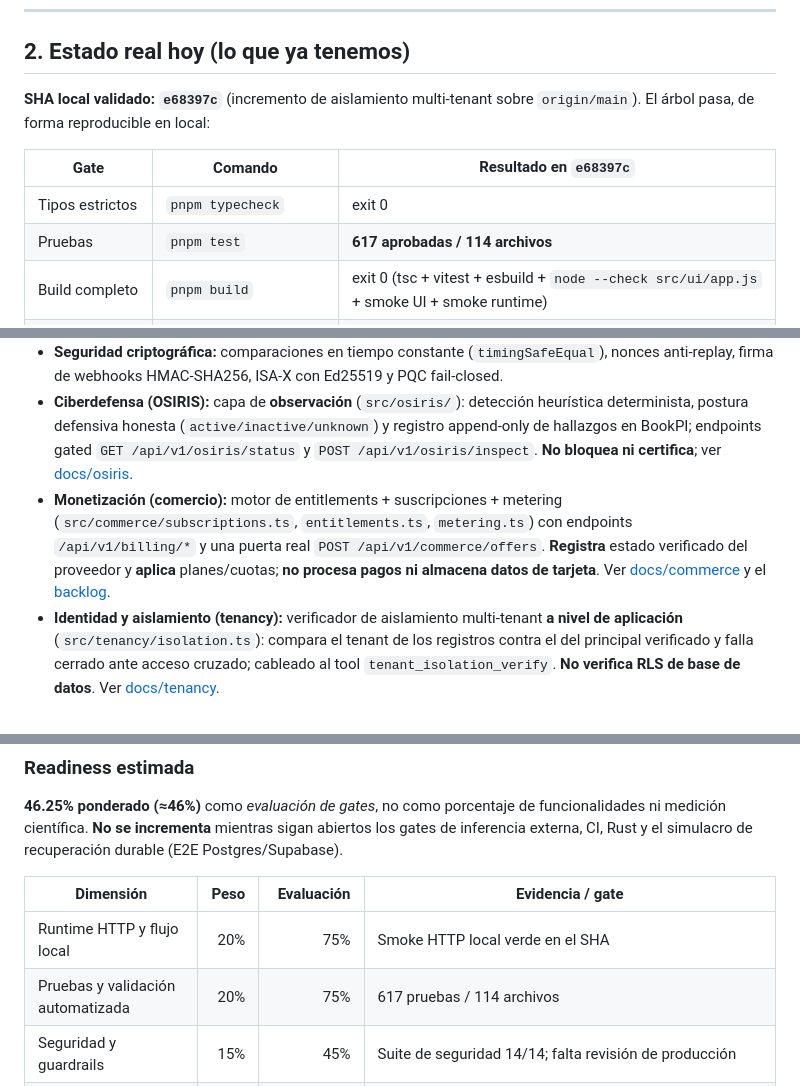
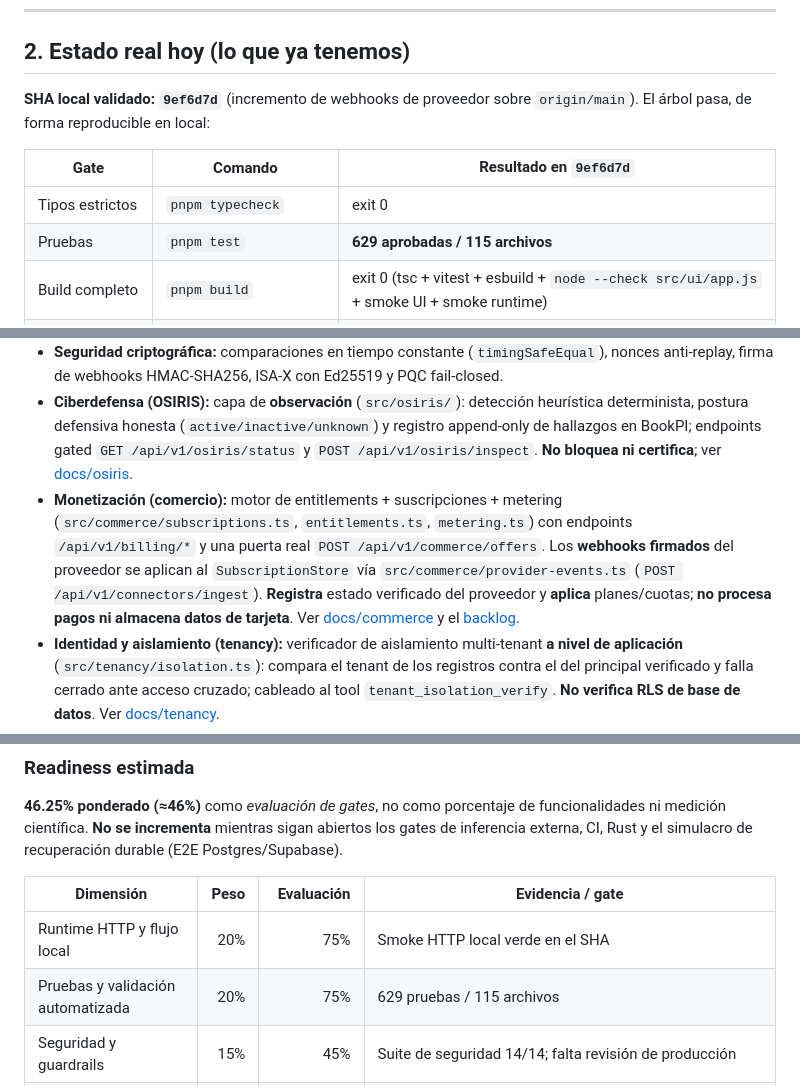
Before and after one commit to AnubisVillasenor1/ISABELLA-VERSION-TERMINUS-V6, a Markdown page: README.md, 3 parts joined by grey strips. GitHub-like rendering.

Commit message:
docs: record provider webhook bridge in README (SHA 9ef6d7d, 629/115)
Provenance: engine-generated
State: draft (pending human review to promote to verified)

```diff
--- a/README.md
+++ b/README.md
@@ -53,12 +53,12 @@ La visión es el **norte**; abajo se reporta, sin adornos, cuánto de ella exist
 
 ## 2. Estado real hoy (lo que ya tenemos)
 
-**SHA local validado: `e68397c`** (incremento de aislamiento multi-tenant sobre `origin/main`). El árbol pasa, de forma reproducible en local:
+**SHA local validado: `9ef6d7d`** (incremento de webhooks de proveedor sobre `origin/main`). El árbol pasa, de forma reproducible en local:
 
-| Gate | Comando | Resultado en `e68397c` |
+| Gate | Comando | Resultado en `9ef6d7d` |
 |---|---|---|
 | Tipos estrictos | `pnpm typecheck` | exit 0 |
-| Pruebas | `pnpm test` | **617 aprobadas / 114 archivos** |
+| Pruebas | `pnpm test` | **629 aprobadas / 115 archivos** |
 | Build completo | `pnpm build` | exit 0 (tsc + vitest + esbuild + `node --check src/ui/app.js` + smoke UI + smoke runtime) |
 | Suite de seguridad | `pnpm run security:suite` | **14 passed / 0 failed** |
 
@@ -77,7 +77,7 @@ La visión es el **norte**; abajo se reporta, sin adornos, cuánto de ella exist
 - **Federación:** eventos YUN (`src/federation/yun-event.ts`) con validación y detección de alteración.
 - **Seguridad criptográfica:** comparaciones en tiempo constante (`timingSafeEqual`), nonces anti-replay, firma de webhooks HMAC-SHA256, ISA-X con Ed25519 y PQC fail-closed.
 - **Ciberdefensa (OSIRIS):** capa de **observación** (`src/osiris/`): detección heurística determinista, postura defensiva honesta (`active/inactive/unknown`) y registro append-only de hallazgos en BookPI; endpoints gated `GET /api/v1/osiris/status` y `POST /api/v1/osiris/inspect`. **No bloquea ni certifica**; ver [docs/osiris](docs/osiris/ARCHITECTURE.md).
-- **Monetización (comercio):** motor de entitlements + suscripciones + metering (`src/commerce/subscriptions.ts`, `entitlements.ts`, `metering.ts`) con endpoints `/api/v1/billing/*` y una puerta real `POST /api/v1/commerce/offers`. **Registra** estado verificado del proveedor y **aplica** planes/cuotas; **no procesa pagos ni almacena datos de tarjeta**. Ver [docs/commerce](docs/commerce/BILLING-ENGINE.md) y el [backlog](docs/evolution/IMPLEMENTATION-BACKLOG.md).
+- **Monetización (comercio):** motor de entitlements + suscripciones + metering (`src/commerce/subscriptions.ts`, `entitlements.ts`, `metering.ts`) con endpoints `/api/v1/billing/*` y una puerta real `POST /api/v1/commerce/offers`. Los **webhooks firmados** del proveedor se aplican al `SubscriptionStore` vía `src/commerce/provider-events.ts` (`POST /api/v1/connectors/ingest`). **Registra** estado verificado del proveedor y **aplica** planes/cuotas; **no procesa pagos ni almacena datos de tarjeta**. Ver [docs/commerce](docs/commerce/BILLING-ENGINE.md) y el [backlog](docs/evolution/IMPLEMENTATION-BACKLOG.md).
 - **Identidad y aislamiento (tenancy):** verificador de aislamiento multi-tenant **a nivel de aplicación** (`src/tenancy/isolation.ts`): compara el tenant de los registros contra el del principal verificado y falla cerrado ante acceso cruzado; cableado al tool `tenant_isolation_verify`. **No verifica RLS de base de datos**. Ver [docs/tenancy](docs/tenancy/ISOLATION.md).
 - **Interfaz** (`src/ui/`): navegación por anclas, menú móvil accesible, chat real contra `POST /api/v1/cognition/route`, voz del navegador (si existe), estados de carga y error.
 - **Operación:** readiness, canary, latency-metrics, TTL single-flight, adaptadores de production-ops.
@@ -90,7 +90,7 @@ La visión es el **norte**; abajo se reporta, sin adornos, cuánto de ella exist
 | Dimensión | Peso | Evaluación | Evidencia / gate |
 |---|---:|---:|---|
 | Runtime HTTP y flujo local | 20% | 75% | Smoke HTTP local verde en el SHA |
-| Pruebas y validación automatizada | 20% | 75% | 617 pruebas / 114 archivos |
+| Pruebas y validación automatizada | 20% | 75% | 629 pruebas / 115 archivos |
 | Seguridad y guardrails | 15% | 45% | Suite de seguridad 14/14; falta revisión de producción |
 | Inferencia externa real | 15% | 0% verificado | Sin credenciales elegibles; no demostrada |
 | Persistencia durable y recuperación | 10% | 40% | Ledger durable JSONL + backup/restore/retención con tests; falta E2E Postgres/Supabase y simulacro de recuperación |
```
Also changed, not shown: other parts of README.md (+1 -1 lines).
